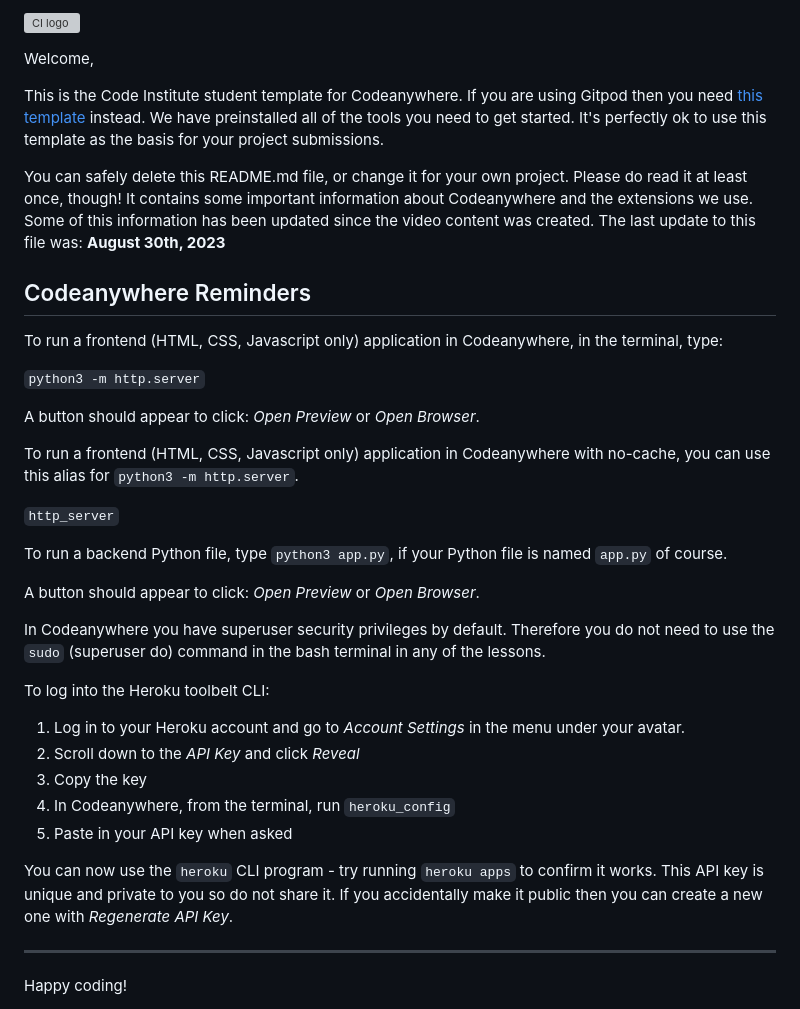
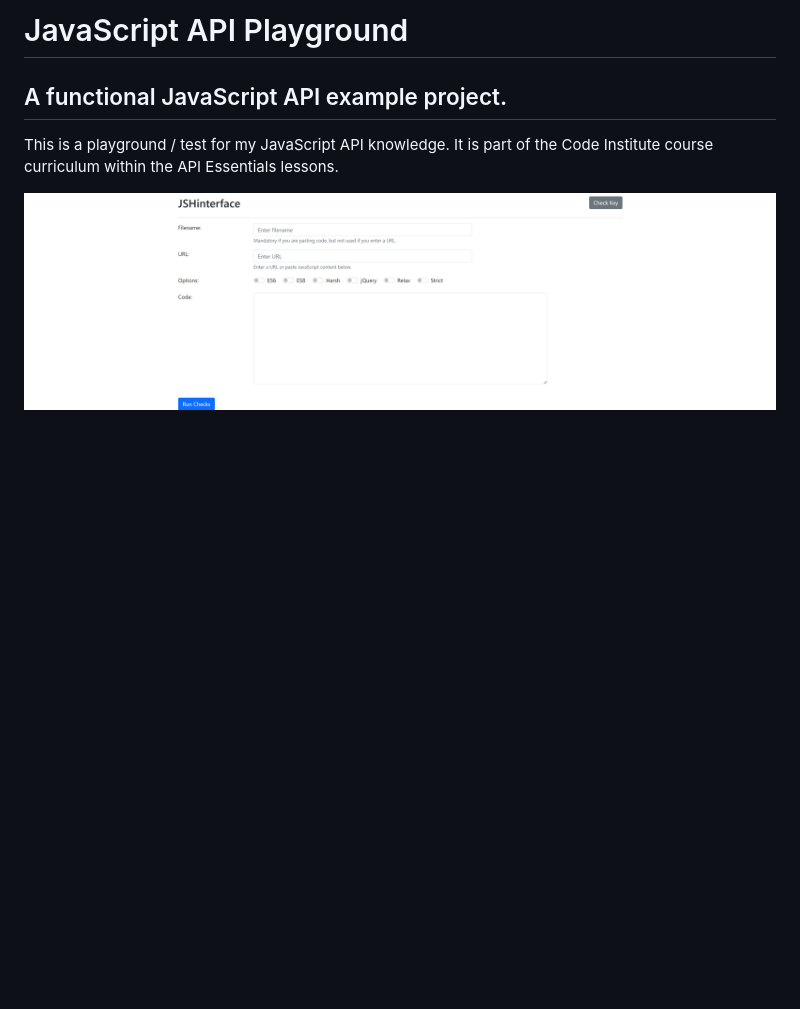
Before and after one commit to JamathonB/JS-API, a Markdown page: README.md, the part around the change. GitHub-like rendering; pictures changed too: assets/images/API Playground.png (added); blank space fills up the shorter version; grey boxes are pictures that could not be loaded.

Commit message:
add updated readme

```diff
--- a/README.md
+++ b/README.md
@@ -1,39 +1,7 @@
-![CI logo](https://codeinstitute.s3.amazonaws.com/fullstack/ci_logo_small.png)
+# JavaScript API Playground
 
-Welcome,
+## A functional JavaScript API example project.
 
-This is the Code Institute student template for Codeanywhere. If you are using Gitpod then you need [this template](https://github.com/Code-Institute-Org/gitpod-full-template) instead.  We have preinstalled all of the tools you need to get started. It's perfectly ok to use this template as the basis for your project submissions.
+This is a playground / test for my JavaScript API knowledge. It is part of the Code Institute course curriculum within the API Essentials lessons.
 
-You can safely delete this README.md file, or change it for your own project. Please do read it at least once, though! It contains some important information about Codeanywhere and the extensions we use. Some of this information has been updated since the video content was created. The last update to this file was: **August 30th, 2023**
-
-## Codeanywhere Reminders
-
-To run a frontend (HTML, CSS, Javascript only) application in Codeanywhere, in the terminal, type:
-
-`python3 -m http.server`
-
-A button should appear to click: _Open Preview_ or _Open Browser_.
-
-To run a frontend (HTML, CSS, Javascript only) application in Codeanywhere with no-cache, you can use this alias for `python3 -m http.server`.
-
-`http_server`
-
-To run a backend Python file, type `python3 app.py`, if your Python file is named `app.py` of course.
-
-A button should appear to click: _Open Preview_ or _Open Browser_.
-
-In Codeanywhere you have superuser security privileges by default. Therefore you do not need to use the `sudo` (superuser do) command in the bash terminal in any of the lessons.
-
-To log into the Heroku toolbelt CLI:
-
-1. Log in to your Heroku account and go to _Account Settings_ in the menu under your avatar.
-2. Scroll down to the _API Key_ and click _Reveal_
-3. Copy the key
-4. In Codeanywhere, from the terminal, run `heroku_config`
-5. Paste in your API key when asked
-
-You can now use the `heroku` CLI program - try running `heroku apps` to confirm it works. This API key is unique and private to you so do not share it. If you accidentally make it public then you can create a new one with _Regenerate API Key_.
-
----
-
-Happy coding!
+<img src="assets/images/API Playground.png" alt="An image of the API system">
```
